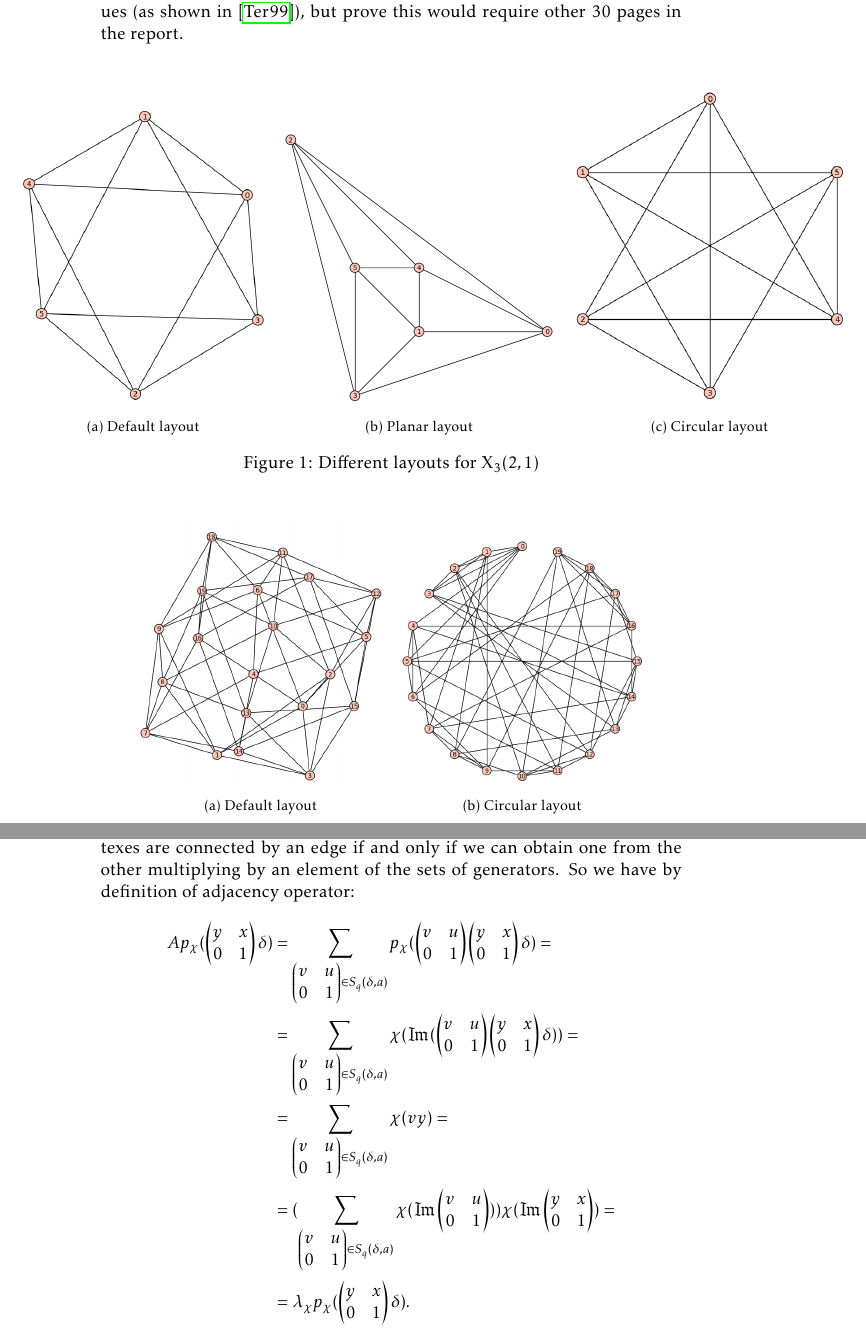
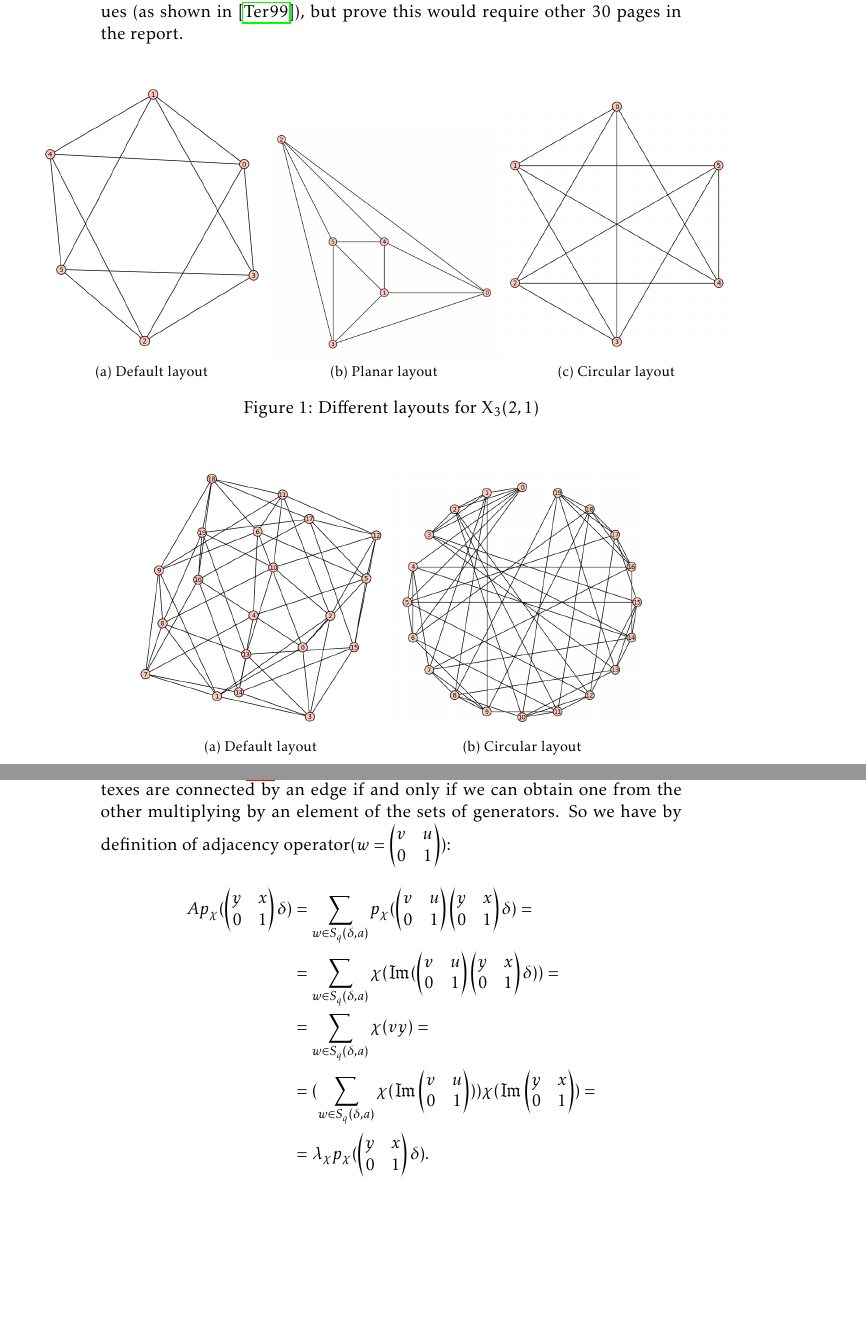
Before and after one commit to tatoschi/DFA_Project, a LaTeX document (Project_main.tex, which reads Graphs.tex): two parts of pages 19 and 24 of 27, joined at a grey line, cut so that both start at the same text, the shorter picture padded with empty space. Compiled offline with pdfLaTeX.

Commit message:
Altre modifiche

```diff
--- a/Graphs.tex
+++ b/Graphs.tex
@@ -181,20 +181,20 @@ but prove this would require other 30 pages in the report.
 
 \begin{figure*}[!htbp]
 \centering
-\hspace*{-2cm}
+\hspace*{-1.5cm}
 %\begin{subfigure}[b]{0.4\linewidth}
 \subfloat[][Default layout]
-{\includegraphics[width=0.45\linewidth]{q3}}
+{\includegraphics[width=0.4\linewidth]{q3}}
 %\caption{Generic layout}
 %\end{subfigure}%
 %\begin{subfigure}[b]{0.4\linewidth}
 \subfloat[][Planar layout]
-{\includegraphics[width=0.5\linewidth]{q3_planar}}
+{\includegraphics[width=0.4\linewidth]{q3_planar}}
 %\caption{Planar layout}
 %\end{subfigure}%
 %\begin{subfigure}[b]{0.4\linewidth}
 \subfloat[][Circular layout]
-{\includegraphics[width=0.5\linewidth]{q3_circularr}}
+{\includegraphics[width=0.4\linewidth]{q3_circularr}}
 %\caption{Circular layout}
 %\end{subfigure}
 \caption{Different layouts for ${\text{X}}_3(2,1)$}
@@ -400,15 +400,15 @@ defined above is an eigenfunction for $A$. Moreover their eigenvalues are explic
 \begin{proof}
 By theorem \ref{important} we recall that our graph is a Cayley one, so two vertexes are connected by an edge if and only if
 we can obtain one from the other multiplying by an element of the sets of generators.
-So we have by definition of adjacency operator:
+So we have by definition of adjacency operator($w = \begin{pmatrix} v & u \\ 0 & 1 \end{pmatrix}$):
 \begin{align*}
 	Ap_{\chi}(\begin{pmatrix} y & x \\ 0 & 1 \end{pmatrix} \delta) &=
-	 \sum_{\begin{pmatrix} v & u \\ 0 & 1 \end{pmatrix} \in S_q(\delta,a)} p_{\chi}(\begin{pmatrix} v & u \\ 0 & 1 \end{pmatrix}
+	 \sum_{w \in S_q(\delta,a)} p_{\chi}(\begin{pmatrix} v & u \\ 0 & 1 \end{pmatrix}
 	 \begin{pmatrix} y & x \\ 0 & 1 \end{pmatrix} \delta)=\\
-	 &=\sum_{\begin{pmatrix} v & u \\ 0 & 1 \end{pmatrix} \in S_q(\delta,a)} \chi (\Im (\begin{pmatrix} v & u \\ 0 & 1 \end{pmatrix}
+	 &=\sum_{w \in S_q(\delta,a)} \chi (\Im (\begin{pmatrix} v & u \\ 0 & 1 \end{pmatrix}
 	 \begin{pmatrix} y & x \\ 0 & 1 \end{pmatrix} \delta))=\\
-	 &=\sum_{\begin{pmatrix} v & u \\ 0 & 1 \end{pmatrix} \in S_q(\delta,a)}\chi (vy)=\\
-	 &=(\sum_{\begin{pmatrix} v & u \\ 0 & 1 \end{pmatrix} \in S_q(\delta,a)}\chi (\Im \begin{pmatrix} v & u \\ 0 & 1 \end{pmatrix}))\chi (\Im  \begin{pmatrix} y & x \\ 0 & 1 \end{pmatrix})=\\
+	 &=\sum_{w \in S_q(\delta,a)}\chi (vy)=\\
+	 &=(\sum_{w \in S_q(\delta,a)}\chi (\Im \begin{pmatrix} v & u \\ 0 & 1 \end{pmatrix}))\chi (\Im  \begin{pmatrix} y & x \\ 0 & 1 \end{pmatrix})=\\
 	 &=\lambda_{\chi} p_{\chi} (\begin{pmatrix} y & x \\ 0 & 1 \end{pmatrix} \delta).
 \end{align*}
 \end{proof}
```
Also changed, not shown: Graphs.tex (6 more changed lines).
